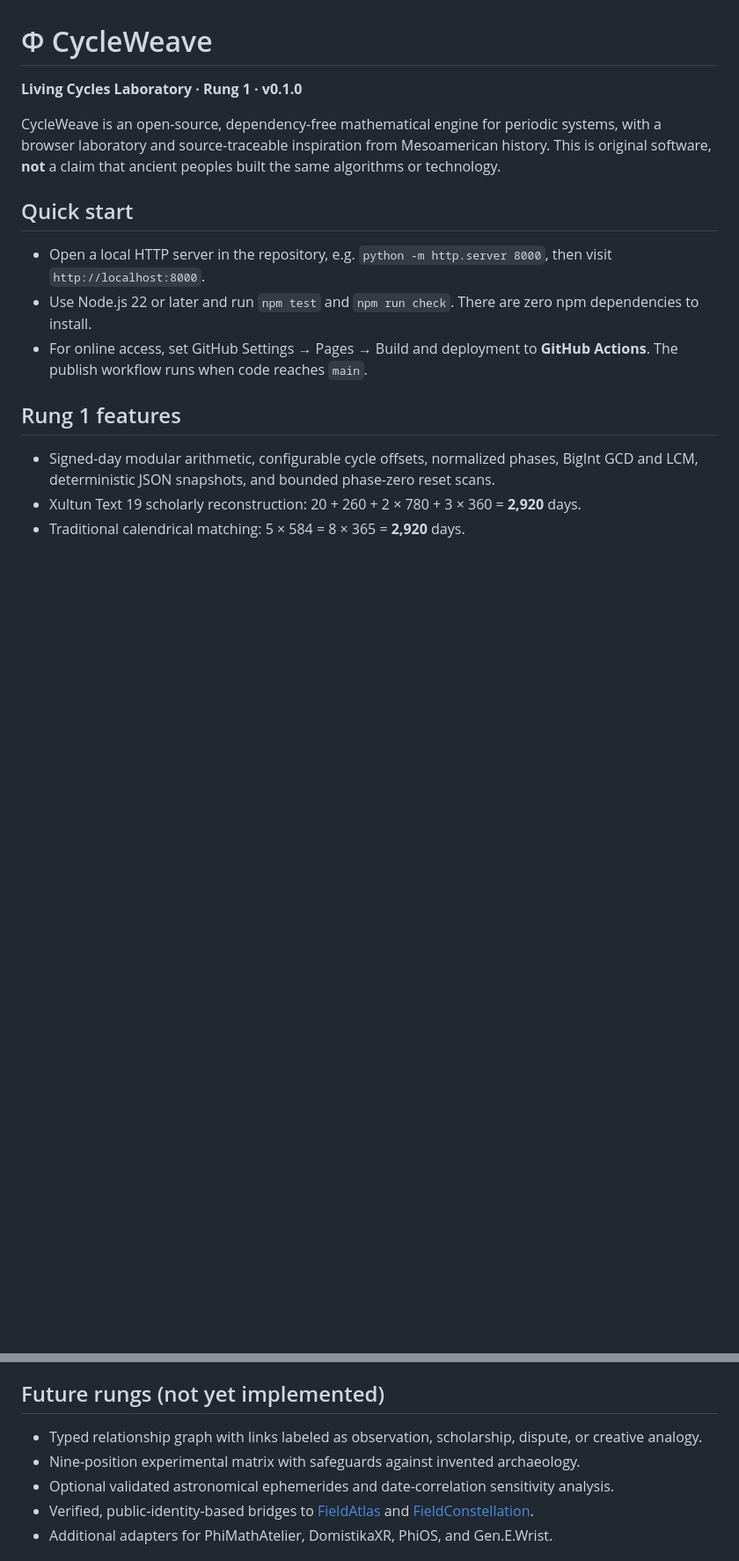
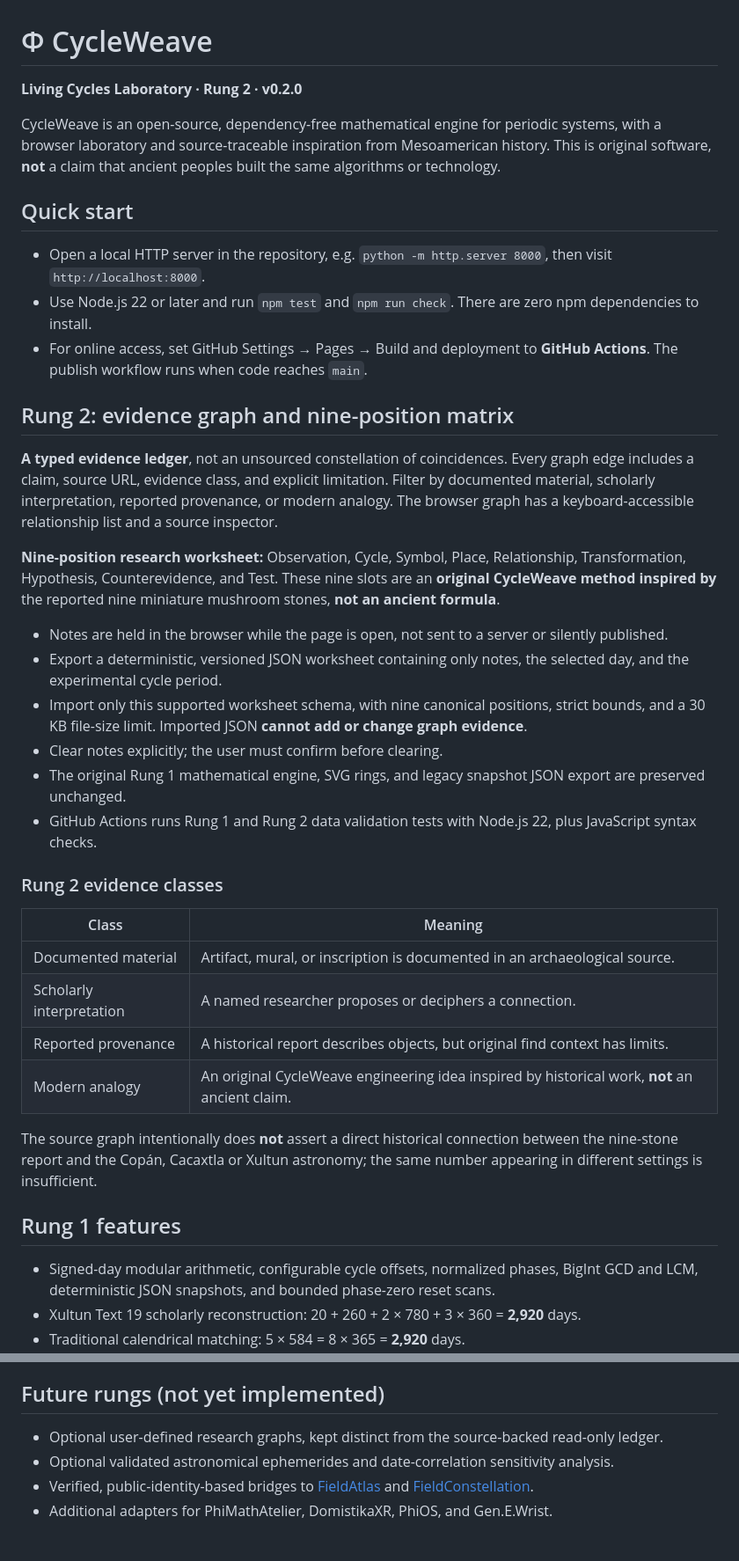
Before and after one commit to MichaelWave369/CycleWeave, a Markdown page: README.md, 2 parts joined by grey strips. Shown at 88% size. Drawn GitHub-style; blank space fills up the shorter version.

Commit message:
docs: Rung 2 evidence classes, matrix workflow and safety boundaries

```diff
--- a/README.md
+++ b/README.md
@@ -1,6 +1,6 @@
 # Φ CycleWeave
 
-**Living Cycles Laboratory · Rung 1 · v0.1.0**
+**Living Cycles Laboratory · Rung 2 · v0.2.0**
 
 CycleWeave is an open-source, dependency-free mathematical engine for periodic systems, with a browser laboratory and source-traceable inspiration from Mesoamerican history. This is original software, **not** a claim that ancient peoples built the same algorithms or technology.
 
@@ -9,6 +9,30 @@ CycleWeave is an open-source, dependency-free mathematical engine for periodic s
 - Open a local HTTP server in the repository, e.g. `python -m http.server 8000`, then visit `http://localhost:8000`.
 - Use Node.js 22 or later and run `npm test` and `npm run check`. There are zero npm dependencies to install.
 - For online access, set GitHub Settings → Pages → Build and deployment to **GitHub Actions**. The publish workflow runs when code reaches `main`.
+
+## Rung 2: evidence graph and nine-position matrix
+
+**A typed evidence ledger**, not an unsourced constellation of coincidences. Every graph edge includes a claim, source URL, evidence class, and explicit limitation. Filter by documented material, scholarly interpretation, reported provenance, or modern analogy. The browser graph has a keyboard-accessible relationship list and a source inspector.
+
+**Nine-position research worksheet:** Observation, Cycle, Symbol, Place, Relationship, Transformation, Hypothesis, Counterevidence, and Test. These nine slots are an **original CycleWeave method inspired by** the reported nine miniature mushroom stones, **not an ancient formula**.
+
+- Notes are held in the browser while the page is open, not sent to a server or silently published.
+- Export a deterministic, versioned JSON worksheet containing only notes, the selected day, and the experimental cycle period.
+- Import only this supported worksheet schema, with nine canonical positions, strict bounds, and a 30 KB file-size limit. Imported JSON **cannot add or change graph evidence**.
+- Clear notes explicitly; the user must confirm before clearing.
+- The original Rung 1 mathematical engine, SVG rings, and legacy snapshot JSON export are preserved unchanged.
+- GitHub Actions runs Rung 1 and Rung 2 data validation tests with Node.js 22, plus JavaScript syntax checks.
+
+### Rung 2 evidence classes
+
+| Class | Meaning |
+|---|---|
+| Documented material | Artifact, mural, or inscription is documented in an archaeological source. |
+| Scholarly interpretation | A named researcher proposes or deciphers a connection. |
+| Reported provenance | A historical report describes objects, but original find context has limits. |
+| Modern analogy | An original CycleWeave engineering idea inspired by historical work, **not** an ancient claim. |
+
+The source graph intentionally does **not** assert a direct historical connection between the nine-stone report and the Copán, Cacaxtla or Xultun astronomy; the same number appearing in different settings is insufficient.
 
 ## Rung 1 features
 
@@ -34,8 +58,7 @@ The four study cards cover Cacaxtla, Copán, Xultun and Kaminaljuyu. Their softw
 
 ## Future rungs (not yet implemented)
 
-- Typed relationship graph with links labeled as observation, scholarship, dispute, or creative analogy.
-- Nine-position experimental matrix with safeguards against invented archaeology.
+- Optional user-defined research graphs, kept distinct from the source-backed read-only ledger.
 - Optional validated astronomical ephemerides and date-correlation sensitivity analysis.
 - Verified, public-identity-based bridges to [FieldAtlas](https://github.com/MichaelWave369/FieldAtlas) and [FieldConstellation](https://github.com/MichaelWave369/FieldConstellation).
 - Additional adapters for PhiMathAtelier, DomistikaXR, PhiOS, and Gen.E.Wrist.
```
